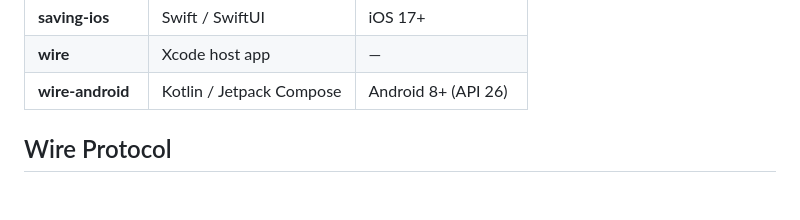
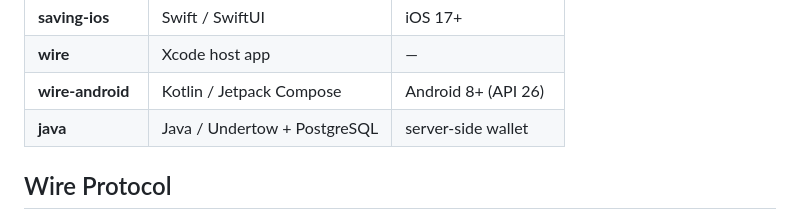
Before and after one commit to minjcore/nivic-dev, a Markdown page: README.md, the part around the change. GitHub-like rendering; blank space fills up the shorter version.

Commit message:
Add java module to README

```diff
--- a/README.md
+++ b/README.md
@@ -42,6 +42,7 @@ iPhone (iOS 17+)
 | **saving-ios** | Swift / SwiftUI | iOS 17+ |
 | **wire** | Xcode host app | — |
 | **wire-android** | Kotlin / Jetpack Compose | Android 8+ (API 26) |
+| **java** | Java / Undertow + PostgreSQL | server-side wallet |
 
 ## Wire Protocol
 
```
